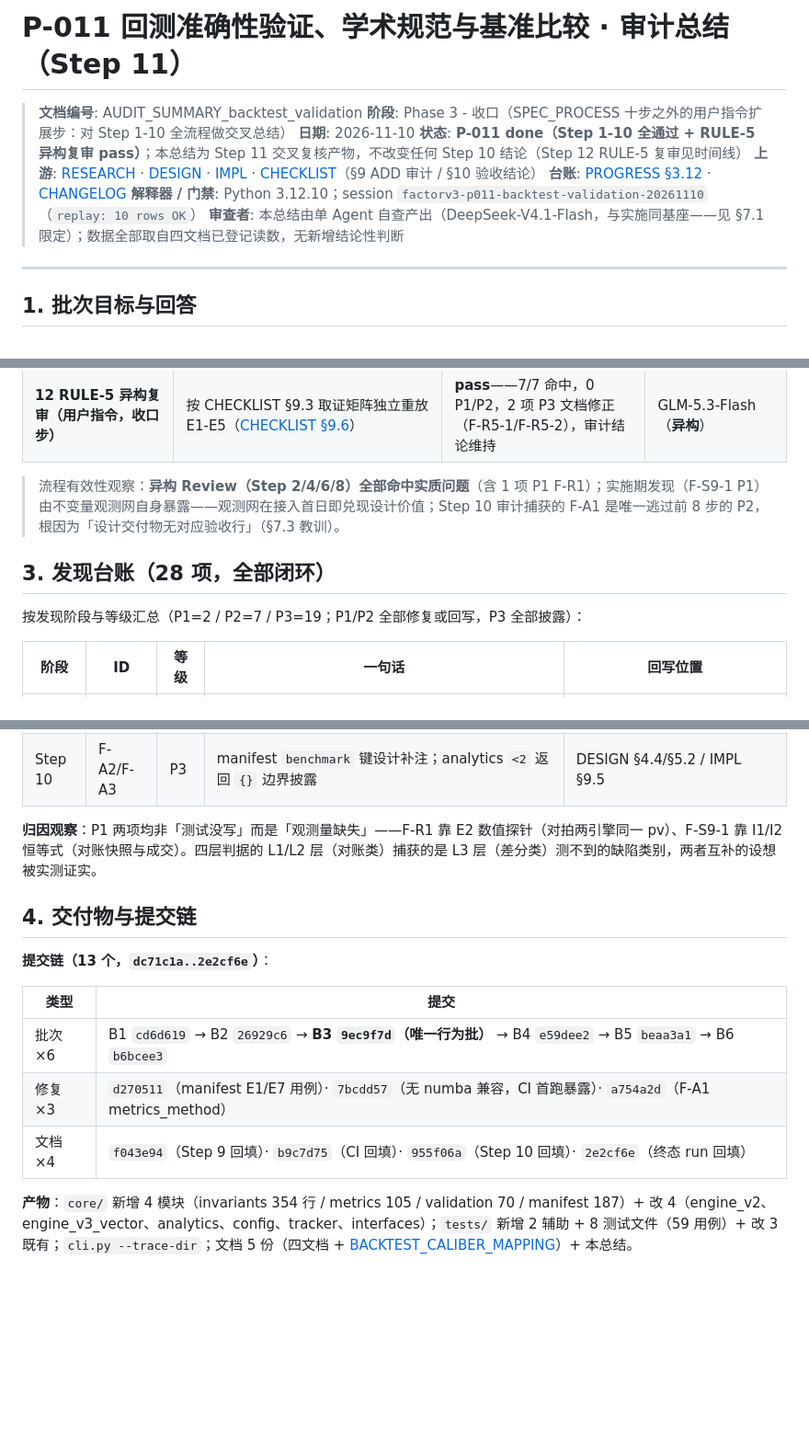
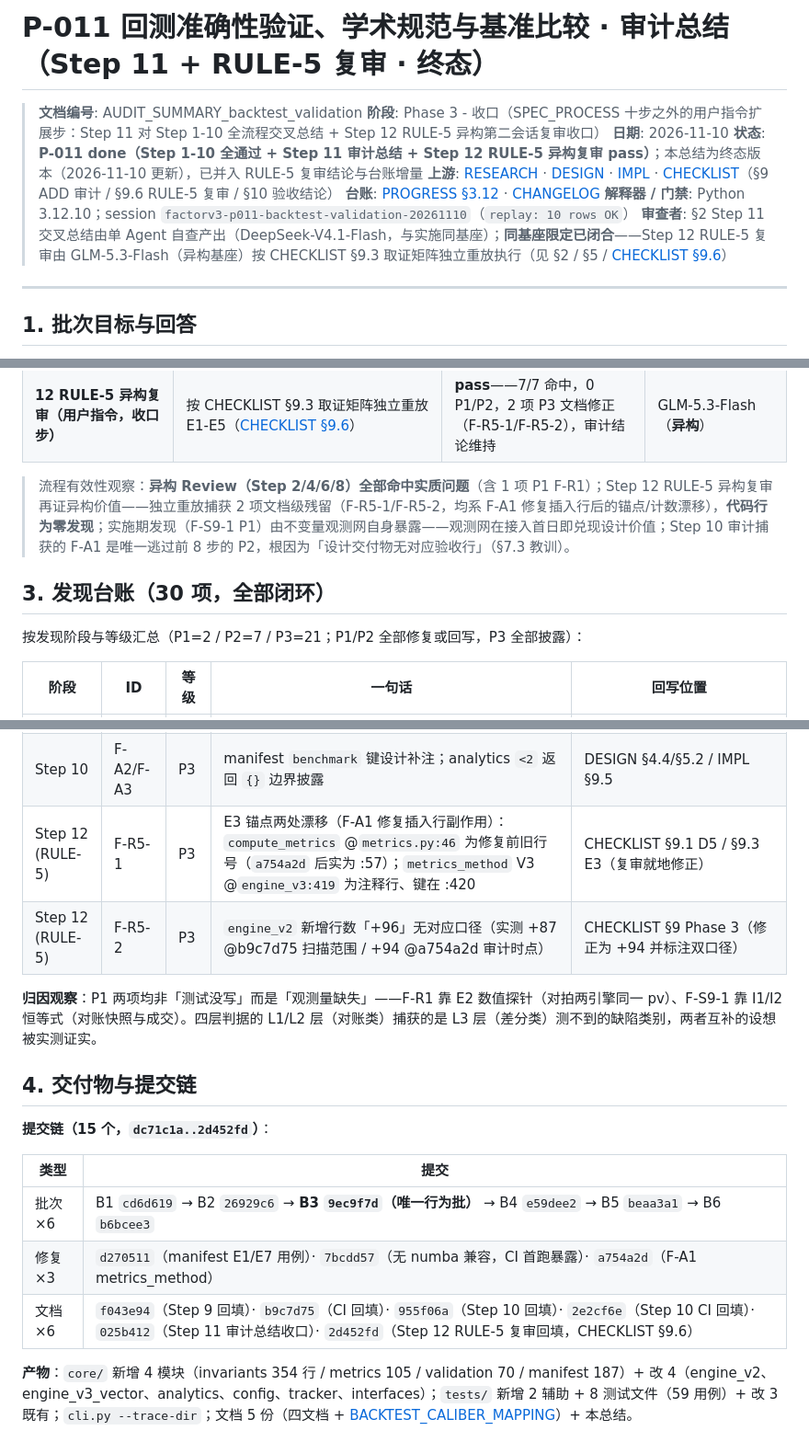
Before and after one commit to StormstoutLau/Factor_Trading, a Markdown page: docs/AUDIT_SUMMARY_backtest_validation.md, 3 parts joined by grey strips. Shown at 92% size. Rendered like a GitHub page; blank space fills up the shorter version.

Commit message:
docs(P-011): 审计总结更新至终态（并入 RULE-5 复审，台账 28→30 项）
- 标题/头注：Step 11 + RULE-5 复审 · 终态；同基座限定标注已闭合
- §2 时间线 Step 1-12 + 流程有效性观察补 Step 12（复审代码行为零发现）
- §3 台账 30 项（P1=2/P2=7/P3=21），新增 F-R5-1（E3 锚点漂移）/F-R5-2（engine_v2 行数口径）
- §4 提交链 13→15（补 025b412 / 2d452fd 文档提交）
- §5 CI 终态 run 42777826181 + RULE-5 复审重放读数行
- §8 结论收口：30 项发现全闭环 + RULE-5 pass

```diff
--- a/docs/AUDIT_SUMMARY_backtest_validation.md
+++ b/docs/AUDIT_SUMMARY_backtest_validation.md
@@ -1,13 +1,13 @@
-# P-011 回测准确性验证、学术规范与基准比较 · 审计总结（Step 11）
+# P-011 回测准确性验证、学术规范与基准比较 · 审计总结（Step 11 + RULE-5 复审 · 终态）
 
 > **文档编号**: AUDIT_SUMMARY_backtest_validation
-> **阶段**: Phase 3 - 收口（SPEC_PROCESS 十步之外的用户指令扩展步：对 Step 1-10 全流程做交叉总结）
+> **阶段**: Phase 3 - 收口（SPEC_PROCESS 十步之外的用户指令扩展步：Step 11 对 Step 1-10 全流程交叉总结 + Step 12 RULE-5 异构第二会话复审收口）
 > **日期**: 2026-11-10
-> **状态**: **P-011 done（Step 1-10 全通过 + RULE-5 异构复审 pass）**；本总结为 Step 11 交叉复核产物，不改变任何 Step 10 结论（Step 12 RULE-5 复审见时间线）
-> **上游**: [RESEARCH](RESEARCH_backtest_validation.md) · [DESIGN](DESIGN_backtest_validation.md) · [IMPL](IMPL_backtest_validation.md) · [CHECKLIST](CHECKLIST_backtest_validation.md)（§9 ADD 审计 / §10 验收结论）
+> **状态**: **P-011 done（Step 1-10 全通过 + Step 11 审计总结 + Step 12 RULE-5 异构复审 pass）**；本总结为终态版本（2026-11-10 更新），已并入 RULE-5 复审结论与台账增量
+> **上游**: [RESEARCH](RESEARCH_backtest_validation.md) · [DESIGN](DESIGN_backtest_validation.md) · [IMPL](IMPL_backtest_validation.md) · [CHECKLIST](CHECKLIST_backtest_validation.md)（§9 ADD 审计 / §9.6 RULE-5 复审 / §10 验收结论）
 > **台账**: [PROGRESS §3.12](PROGRESS.md) · [CHANGELOG](../CHANGELOG.md)
 > **解释器 / 门禁**: Python 3.12.10；session `factorv3-p011-backtest-validation-20261110`（`replay: 10 rows OK`）
-> **审查者**: 本总结由单 Agent 自查产出（DeepSeek-V4.1-Flash，与实施同基座——见 §7.1 限定）；数据全部取自四文档已登记读数，无新增结论性判断
+> **审查者**: §2 Step 11 交叉总结由单 Agent 自查产出（DeepSeek-V4.1-Flash，与实施同基座）；**同基座限定已闭合**——Step 12 RULE-5 复审由 GLM-5.3-Flash（异构基座）按 CHECKLIST §9.3 取证矩阵独立重放执行（见 §2 / §5 / [CHECKLIST §9.6](CHECKLIST_backtest_validation.md)）
 
 ---
 
@@ -39,11 +39,11 @@
 | **11 审计总结（本档）** | 交叉复核 + 台账归并 | 无新发现（§3 注记 2 项 P3 归并） | DeepSeek-V4.1-Flash |
 | **12 RULE-5 异构复审（用户指令，收口步）** | 按 CHECKLIST §9.3 取证矩阵独立重放 E1-E5（[CHECKLIST §9.6](CHECKLIST_backtest_validation.md)） | **pass**——7/7 命中，0 P1/P2，2 项 P3 文档修正（F-R5-1/F-R5-2），审计结论维持 | GLM-5.3-Flash（**异构**） |
 
-> 流程有效性观察：**异构 Review（Step 2/4/6/8）全部命中实质问题**（含 1 项 P1 F-R1）；实施期发现（F-S9-1 P1）由不变量观测网自身暴露——观测网在接入首日即兑现设计价值；Step 10 审计捕获的 F-A1 是唯一逃过前 8 步的 P2，根因为「设计交付物无对应验收行」（§7.3 教训）。
+> 流程有效性观察：**异构 Review（Step 2/4/6/8）全部命中实质问题**（含 1 项 P1 F-R1）；Step 12 RULE-5 异构复审再证异构价值——独立重放捕获 2 项文档级残留（F-R5-1/F-R5-2，均系 F-A1 修复插入行后的锚点/计数漂移），**代码行为零发现**；实施期发现（F-S9-1 P1）由不变量观测网自身暴露——观测网在接入首日即兑现设计价值；Step 10 审计捕获的 F-A1 是唯一逃过前 8 步的 P2，根因为「设计交付物无对应验收行」（§7.3 教训）。
 
-## 3. 发现台账（28 项，全部闭环）
+## 3. 发现台账（30 项，全部闭环）
 
-按发现阶段与等级汇总（P1=2 / P2=7 / P3=19；P1/P2 全部修复或回写，P3 全部披露）：
+按发现阶段与等级汇总（P1=2 / P2=7 / P3=21；P1/P2 全部修复或回写，P3 全部披露）：
 
 | 阶段 | ID | 等级 | 一句话 | 回写位置 |
 |------|----|------|--------|----------|
@@ -67,18 +67,20 @@
 | Step 9 | F-S9-4~7 | P3 | 阴性对照 3_000；trace 容差 1e-8；B3 回退冲突注记；`check_v3_*` 无直接单测 | DESIGN/IMPL/CHECKLIST |
 | Step 10 | **F-A1** | **P2** | `metrics_method` 声明未落地（测试全绿仍缺失——Iron Law 反例） | `a754a2d` 修复 + 断言并入 2 用例 |
 | Step 10 | F-A2/F-A3 | P3 | manifest `benchmark` 键设计补注；analytics `<2` 返回 `{}` 边界披露 | DESIGN §4.4/§5.2 / IMPL §9.5 |
+| Step 12 (RULE-5) | F-R5-1 | P3 | E3 锚点两处漂移（F-A1 修复插入行副作用）：`compute_metrics` @`metrics.py:46` 为修复前旧行号（`a754a2d` 后实为 :57）；`metrics_method` V3 @`engine_v3:419` 为注释行、键在 :420 | CHECKLIST §9.1 D5 / §9.3 E3（复审就地修正） |
+| Step 12 (RULE-5) | F-R5-2 | P3 | `engine_v2` 新增行数「+96」无对应口径（实测 +87 @b9c7d75 扫描范围 / +94 @a754a2d 审计时点） | CHECKLIST §9 Phase 3（修正为 +94 并标注双口径） |
 
 **归因观察**：P1 两项均非「测试没写」而是「观测量缺失」——F-R1 靠 E2 数值探针（对拍两引擎同一 pv）、F-S9-1 靠 I1/I2 恒等式（对账快照与成交）。四层判据的 L1/L2 层（对账类）捕获的是 L3 层（差分类）测不到的缺陷类别，两者互补的设想被实测证实。
 
 ## 4. 交付物与提交链
 
-**提交链（13 个，`dc71c1a..2e2cf6e`）**：
+**提交链（15 个，`dc71c1a..2d452fd`）**：
 
 | 类型 | 提交 |
 |------|------|
 | 批次 ×6 | B1 `cd6d619` → B2 `26929c6` → **B3 `9ec9f7d`（唯一行为批）** → B4 `e59dee2` → B5 `beaa3a1` → B6 `b6bcee3` |
 | 修复 ×3 | `d270511`（manifest E1/E7 用例）· `7bcdd57`（无 numba 兼容，CI 首跑暴露）· `a754a2d`（F-A1 metrics_method） |
-| 文档 ×4 | `f043e94`（Step 9 回填）· `b9c7d75`（CI 回填）· `955f06a`（Step 10 回填）· `2e2cf6e`（终态 run 回填） |
+| 文档 ×6 | `f043e94`（Step 9 回填）· `b9c7d75`（CI 回填）· `955f06a`（Step 10 回填）· `2e2cf6e`（Step 10 CI 回填）· `025b412`（Step 11 审计总结收口）· `2d452fd`（Step 12 RULE-5 复审回填，CHECKLIST §9.6） |
 
 **产物**：`core/` 新增 4 模块（invariants 354 行 / metrics 105 / validation 70 / manifest 187）+ 改 4（engine_v2、engine_v3_vector、analytics、config、tracker、interfaces）；`tests/` 新增 2 辅助 + 8 测试文件（59 用例）+ 改 3 既有；`cli.py --trace-dir`；文档 5 份（四文档 + [BACKTEST_CALIBER_MAPPING](BACKTEST_CALIBER_MAPPING.md)）+ 本总结。
 
```
Also changed, not shown: other parts of docs/AUDIT_SUMMARY_backtest_validation.md (+4 -3 lines).
